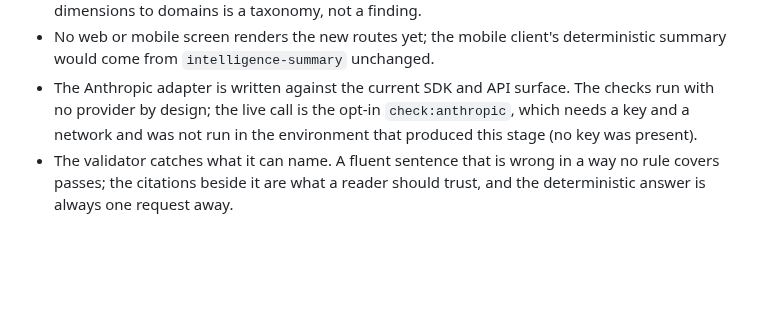
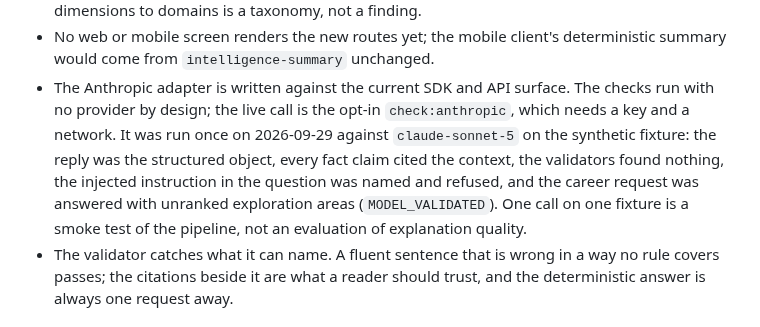
Before and after one commit to Kuumernest/OfflineSchoolApp, a Markdown page: OfflineSchoolApp/docs/31-advanced-intelligence.md, the part around the change. GitHub-like rendering; blank space fills up the shorter version.

Commit message:
docs(intelligence): record the first live Anthropic call through the Stage 17 pipeline
Co-Authored-By: Claude Fable 5.1 <noreply@anthropic.com>

```diff
--- a/OfflineSchoolApp/docs/31-advanced-intelligence.md
+++ b/OfflineSchoolApp/docs/31-advanced-intelligence.md
@@ -443,8 +443,13 @@ versions and the same viewer, which the boundary hash identifies.
   deterministic summary would come from `intelligence-summary` unchanged.
 - The Anthropic adapter is written against the current SDK and API surface.
   The checks run with no provider by design; the live call is the opt-in
-  `check:anthropic`, which needs a key and a network and was not run in
-  the environment that produced this stage (no key was present).
+  `check:anthropic`, which needs a key and a network. It was run once on
+  2026-09-29 against `claude-sonnet-5` on the synthetic fixture: the reply
+  was the structured object, every fact claim cited the context, the
+  validators found nothing, the injected instruction in the question was
+  named and refused, and the career request was answered with unranked
+  exploration areas (`MODEL_VALIDATED`). One call on one fixture is a
+  smoke test of the pipeline, not an evaluation of explanation quality.
 - The validator catches what it can name. A fluent sentence that is
   wrong in a way no rule covers passes; the citations beside it are what
   a reader should trust, and the deterministic answer is always one
```
